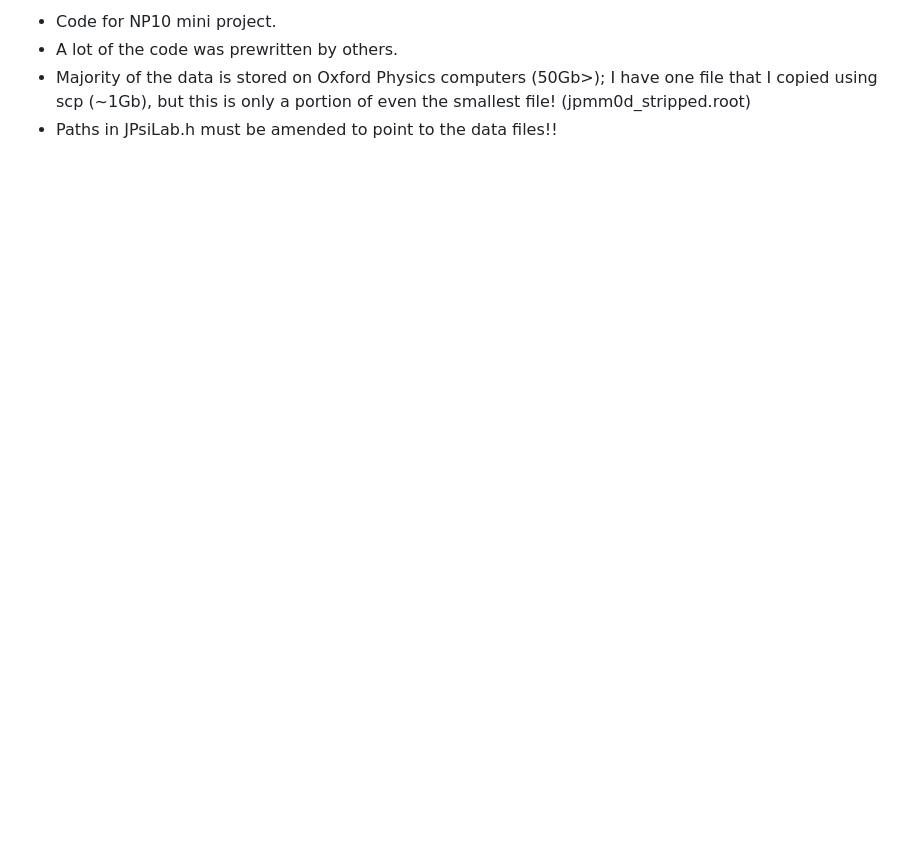
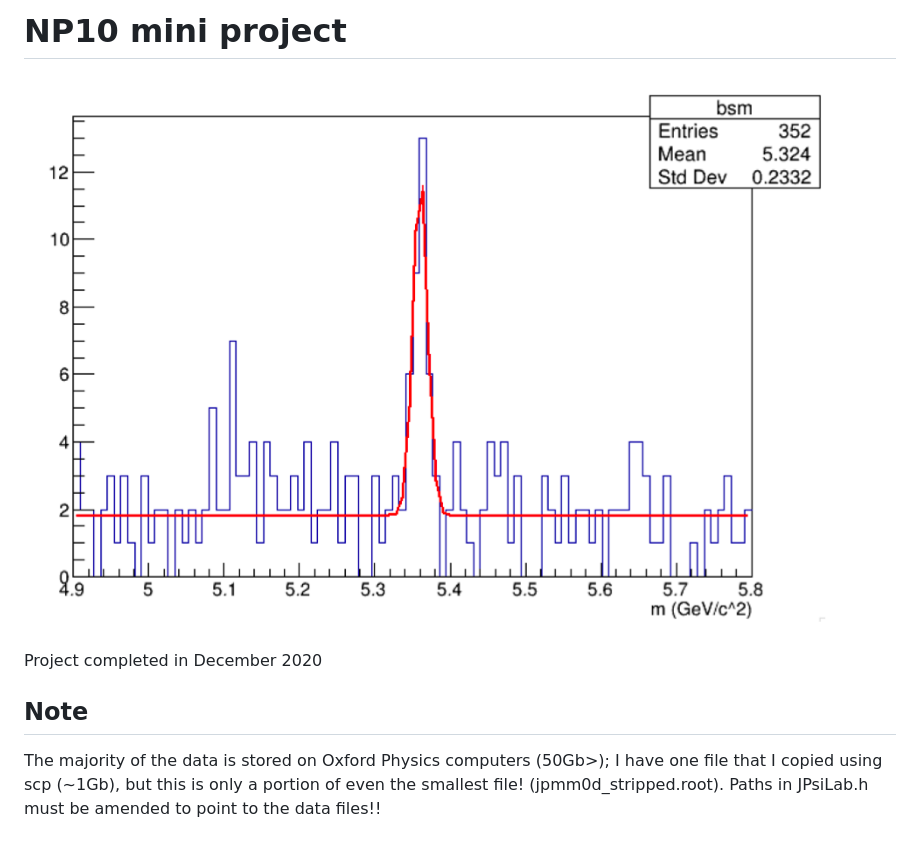
Before and after one commit to a5v/oxford-physics-labs, a Markdown page: mesons/README.md, the part around the change. Drawn GitHub-style; pictures changed too: mesons/images/README_image.png (added); blank space fills up the shorter version.

Commit message:
update mesons README file

```diff
--- a/mesons/README.md
+++ b/mesons/README.md
@@ -1,4 +1,9 @@
-- Code for NP10 mini project.
-- A lot of the code was prewritten by others.
-- Majority of the data is stored on Oxford Physics computers (50Gb>); I have one file that I copied using scp (~1Gb), but this is only a portion of even the smallest file! (jpmm0d_stripped.root)
--  Paths in JPsiLab.h must be amended to point to the data files!!
+# NP10 mini project
+
+![plot](./images/README_image.png)
+
+Project completed in December 2020
+
+## Note
+
+The majority of the data is stored on Oxford Physics computers (50Gb>); I have one file that I copied using scp (~1Gb), but this is only a portion of even the smallest file! (jpmm0d_stripped.root). Paths in JPsiLab.h must be amended to point to the data files!!
```
